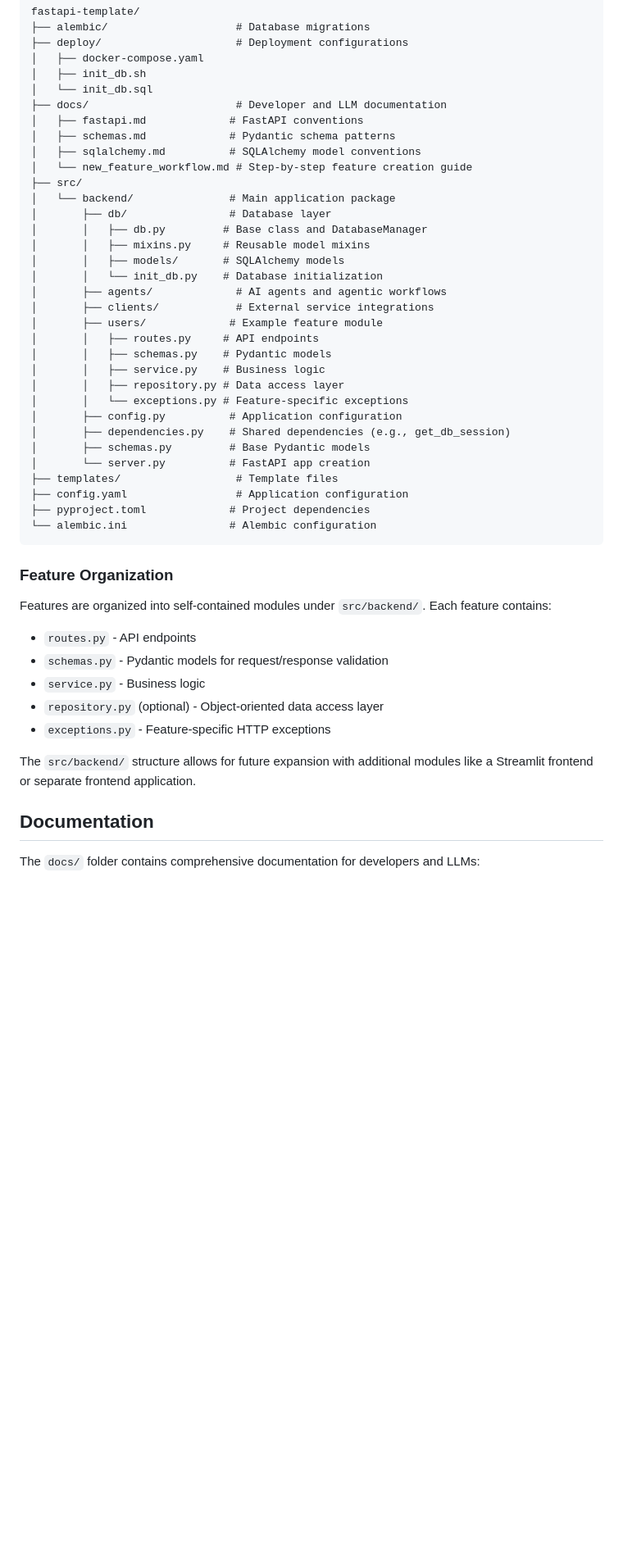
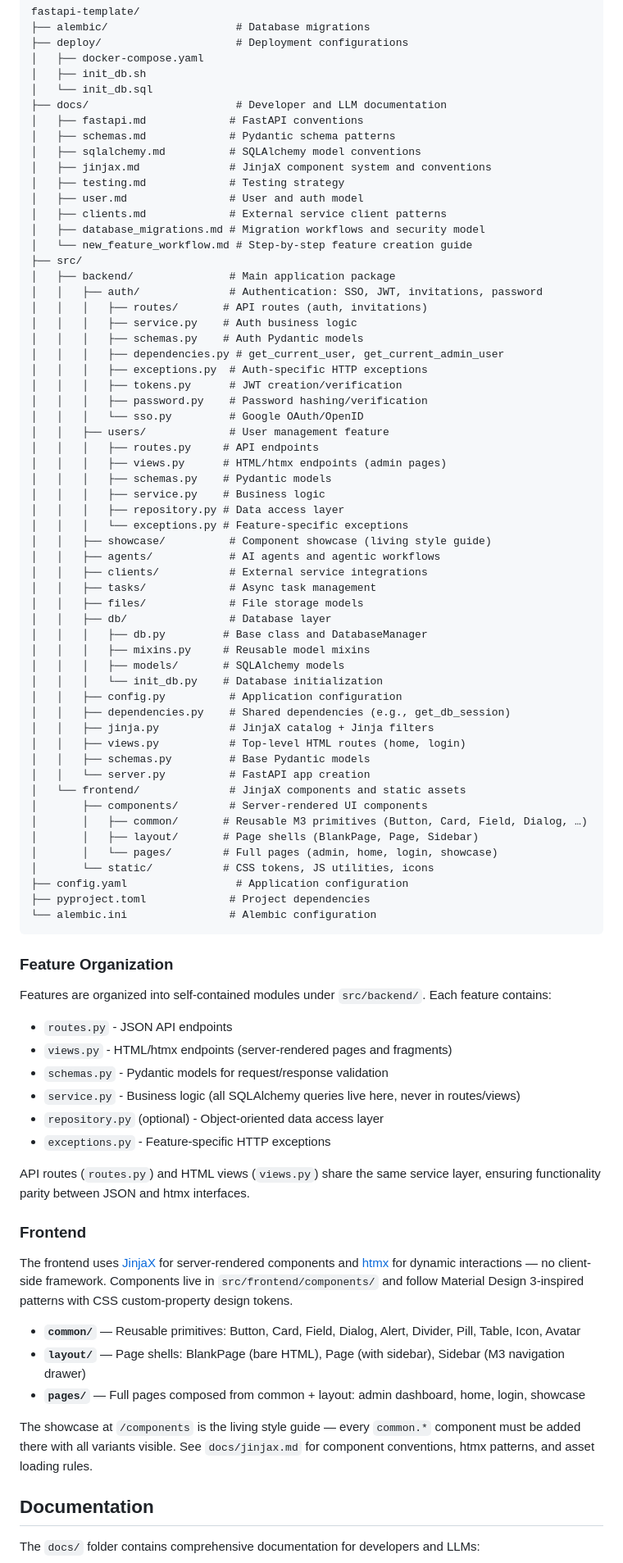
Before and after one commit to OscarPindaroShopcircle/fastapi-template, a Markdown page: README.MD, the part around one of its changes. Shown at 82% size. Rendered like a GitHub page; blank space fills up the shorter version.

```diff
--- a/README.MD
+++ b/README.MD
@@ -21,27 +21,52 @@ fastapi-template/
 │   ├── fastapi.md             # FastAPI conventions
 │   ├── schemas.md             # Pydantic schema patterns
 │   ├── sqlalchemy.md          # SQLAlchemy model conventions
+│   ├── jinjax.md              # JinjaX component system and conventions
+│   ├── testing.md             # Testing strategy
+│   ├── user.md                # User and auth model
+│   ├── clients.md             # External service client patterns
+│   ├── database_migrations.md # Migration workflows and security model
 │   └── new_feature_workflow.md # Step-by-step feature creation guide
 ├── src/
-│   └── backend/               # Main application package
-│       ├── db/                # Database layer
-│       │   ├── db.py         # Base class and DatabaseManager
-│       │   ├── mixins.py     # Reusable model mixins
-│       │   ├── models/       # SQLAlchemy models
-│       │   └── init_db.py    # Database initialization
-│       ├── agents/             # AI agents and agentic workflows
-│       ├── clients/            # External service integrations
-│       ├── users/             # Example feature module
-│       │   ├── routes.py     # API endpoints
-│       │   ├── schemas.py    # Pydantic models
-│       │   ├── service.py    # Business logic
-│       │   ├── repository.py # Data access layer
-│       │   └── exceptions.py # Feature-specific exceptions
-│       ├── config.py          # Application configuration
-│       ├── dependencies.py    # Shared dependencies (e.g., get_db_session)
-│       ├── schemas.py         # Base Pydantic models
-│       └── server.py          # FastAPI app creation
-├── templates/                  # Template files
+│   ├── backend/               # Main application package
+│   │   ├── auth/              # Authentication: SSO, JWT, invitations, password
+│   │   │   ├── routes/       # API routes (auth, invitations)
+│   │   │   ├── service.py    # Auth business logic
+│   │   │   ├── schemas.py    # Auth Pydantic models
+│   │   │   ├── dependencies.py # get_current_user, get_current_admin_user
+│   │   │   ├── exceptions.py  # Auth-specific HTTP exceptions
+│   │   │   ├── tokens.py      # JWT creation/verification
+│   │   │   ├── password.py    # Password hashing/verification
+│   │   │   └── sso.py         # Google OAuth/OpenID
+│   │   ├── users/             # User management feature
+│   │   │   ├── routes.py     # API endpoints
+│   │   │   ├── views.py      # HTML/htmx endpoints (admin pages)
+│   │   │   ├── schemas.py    # Pydantic models
+│   │   │   ├── service.py    # Business logic
+│   │   │   ├── repository.py # Data access layer
+│   │   │   └── exceptions.py # Feature-specific exceptions
+│   │   ├── showcase/          # Component showcase (living style guide)
+│   │   ├── agents/            # AI agents and agentic workflows
+│   │   ├── clients/           # External service integrations
+│   │   ├── tasks/             # Async task management
+│   │   ├── files/             # File storage models
+│   │   ├── db/                # Database layer
+│   │   │   ├── db.py         # Base class and DatabaseManager
+│   │   │   ├── mixins.py     # Reusable model mixins
+│   │   │   ├── models/       # SQLAlchemy models
+│   │   │   └── init_db.py    # Database initialization
+│   │   ├── config.py          # Application configuration
+│   │   ├── dependencies.py    # Shared dependencies (e.g., get_db_session)
+│   │   ├── jinja.py           # JinjaX catalog + Jinja filters
+│   │   ├── views.py           # Top-level HTML routes (home, login)
+│   │   ├── schemas.py         # Base Pydantic models
+│   │   └── server.py          # FastAPI app creation
+│   └── frontend/              # JinjaX components and static assets
+│       ├── components/        # Server-rendered UI components
+│       │   ├── common/       # Reusable M3 primitives (Button, Card, Field, Dialog, …)
+│       │   ├── layout/       # Page shells (BlankPage, Page, Sidebar)
+│       │   └── pages/        # Full pages (admin, home, login, showcase)
+│       └── static/           # CSS tokens, JS utilities, icons
 ├── config.yaml                 # Application configuration
 ├── pyproject.toml             # Project dependencies
 └── alembic.ini                # Alembic configuration
@@ -50,13 +75,24 @@ fastapi-template/
 ### Feature Organization
 
 Features are organized into self-contained modules under `src/backend/`. Each feature contains:
-- `routes.py` - API endpoints
+- `routes.py` - JSON API endpoints
+- `views.py` - HTML/htmx endpoints (server-rendered pages and fragments)
 - `schemas.py` - Pydantic models for request/response validation
-- `service.py` - Business logic
+- `service.py` - Business logic (all SQLAlchemy queries live here, never in routes/views)
 - `repository.py` (optional) - Object-oriented data access layer
 - `exceptions.py` - Feature-specific HTTP exceptions
 
-The `src/backend/` structure allows for future expansion with additional modules like a Streamlit frontend or separate frontend application.
+API routes (`routes.py`) and HTML views (`views.py`) share the same service layer, ensuring functionality parity between JSON and htmx interfaces.
+
+### Frontend
+
+The frontend uses [JinjaX](https://jinjax.scaletti.dev/) for server-rendered components and [htmx](https://htmx.org/) for dynamic interactions — no client-side framework. Components live in `src/frontend/components/` and follow Material Design 3-inspired patterns with CSS custom-property design tokens.
+
+- **`common/`** — Reusable primitives: Button, Card, Field, Dialog, Alert, Divider, Pill, Table, Icon, Avatar
+- **`layout/`** — Page shells: BlankPage (bare HTML), Page (with sidebar), Sidebar (M3 navigation drawer)
+- **`pages/`** — Full pages composed from common + layout: admin dashboard, home, login, showcase
+
+The showcase at `/components` is the living style guide — every `common.*` component must be added there with all variants visible. See `docs/jinjax.md` for component conventions, htmx patterns, and asset loading rules.
 
 ## Documentation
 
```
Also changed, not shown: other parts of README.MD (+4 -0 lines), docs/jinjax.md (+77 -4 lines).
